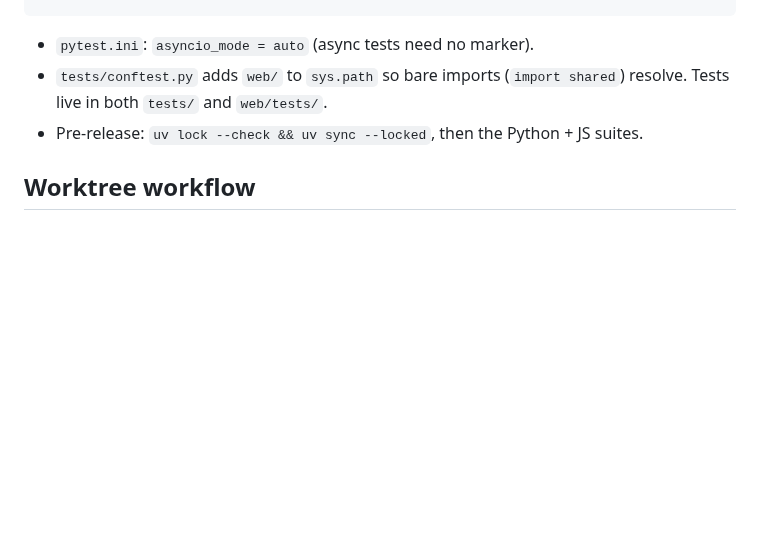
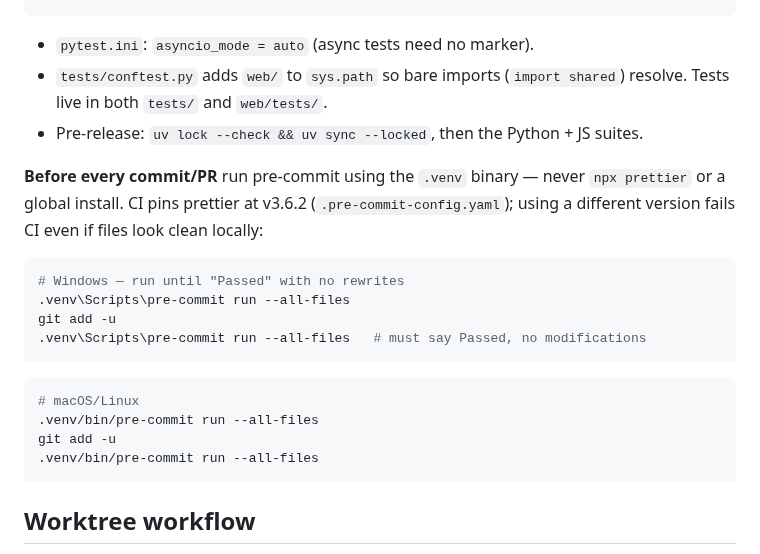
Before and after one commit to mkflyamd/aigator-releases, a Markdown page: AGENTS.md, the part around the change. Rendered like a GitHub page; blank space fills up the shorter version.

Commit message:
docs(agents): add pre-commit/prettier version pinning rule

````diff
--- a/AGENTS.md
+++ b/AGENTS.md
@@ -73,6 +73,22 @@ uv run pytest -q tests/test_desktop_packaging.py    # pre-release packaging chec
 - `tests/conftest.py` adds `web/` to `sys.path` so bare imports (`import shared`) resolve. Tests live in both `tests/` and `web/tests/`.
 - Pre-release: `uv lock --check && uv sync --locked`, then the Python + JS suites.
 
+**Before every commit/PR** run pre-commit using the `.venv` binary — never `npx prettier` or a global install. CI pins prettier at v3.6.2 (`.pre-commit-config.yaml`); using a different version fails CI even if files look clean locally:
+
+```powershell
+# Windows — run until "Passed" with no rewrites
+.venv\Scripts\pre-commit run --all-files
+git add -u
+.venv\Scripts\pre-commit run --all-files   # must say Passed, no modifications
+```
+
+```bash
+# macOS/Linux
+.venv/bin/pre-commit run --all-files
+git add -u
+.venv/bin/pre-commit run --all-files
+```
+
 ## Worktree workflow
 
 `dev-workbench.ps1` spins up an isolated worktree at `<primary>-agent-work/` on branch `agent-work` (backend on `:8002`). After merging `agent-work` into `main`, sync the worktree with `git reset --hard main` (don't tear it down — that redoes `.venv` for nothing). **Stop the `:8002` server before `reset --hard`** (Windows file-handle issue). Full flow: `docs/dev_INSTRUCTIONS.md`.
````
